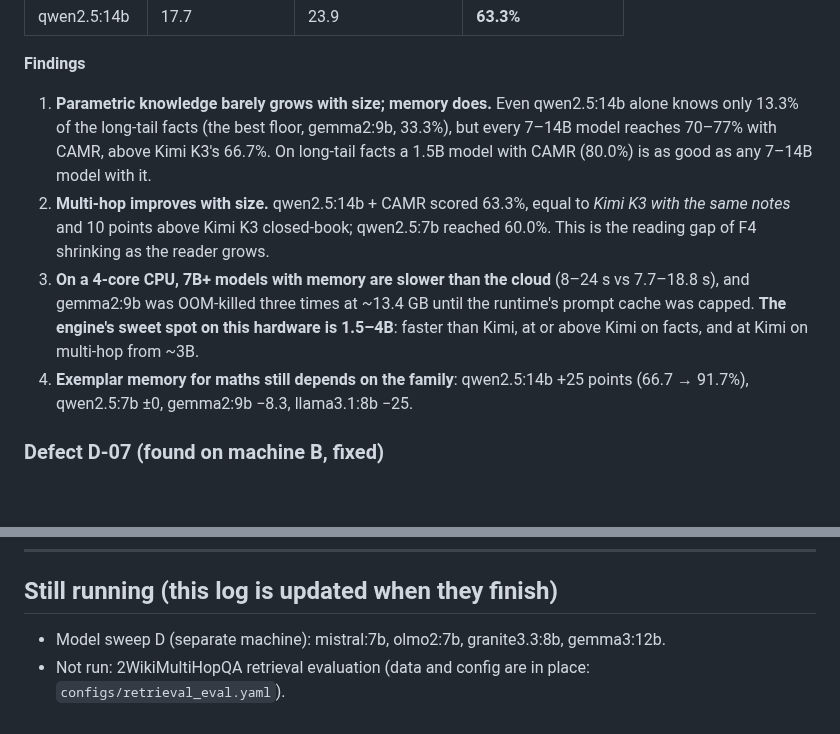
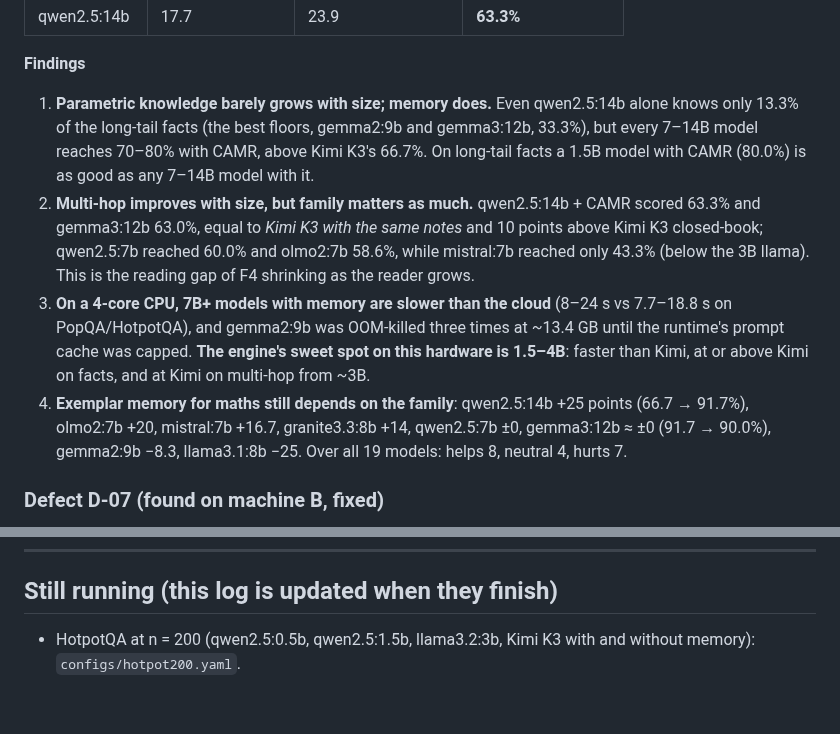
Before and after one commit to Satasdin/CAMR, a Markdown page: docs/FINDINGS.md, 2 parts joined by grey strips. Drawn GitHub-style; blank space fills up the shorter version.

```diff
--- a/docs/FINDINGS.md
+++ b/docs/FINDINGS.md
@@ -280,10 +309,10 @@ Mean seconds per answer **with CAMR** (same 4-core CPU class; Kimi K3 is 7.7 s o
 | qwen2.5:14b | 17.7 | 23.9 | **63.3%** |
 
 **Findings**
-1. **Parametric knowledge barely grows with size; memory does.** Even qwen2.5:14b alone knows only 13.3% of the long-tail facts (the best floor, gemma2:9b, 33.3%), but every 7–14B model reaches 70–77% with CAMR, above Kimi K3's 66.7%. On long-tail facts a 1.5B model with CAMR (80.0%) is as good as any 7–14B model with it.
-2. **Multi-hop improves with size.** qwen2.5:14b + CAMR scored 63.3%, equal to *Kimi K3 with the same notes* and 10 points above Kimi K3 closed-book; qwen2.5:7b reached 60.0%. This is the reading gap of F4 shrinking as the reader grows.
-3. **On a 4-core CPU, 7B+ models with memory are slower than the cloud** (8–24 s vs 7.7–18.8 s), and gemma2:9b was OOM-killed three times at ~13.4 GB until the runtime's prompt cache was capped. **The engine's sweet spot on this hardware is 1.5–4B**: faster than Kimi, at or above Kimi on facts, and at Kimi on multi-hop from ~3B.
-4. **Exemplar memory for maths still depends on the family**: qwen2.5:14b +25 points (66.7 → 91.7%), qwen2.5:7b ±0, gemma2:9b −8.3, llama3.1:8b −25.
+1. **Parametric knowledge barely grows with size; memory does.** Even qwen2.5:14b alone knows only 13.3% of the long-tail facts (the best floors, gemma2:9b and gemma3:12b, 33.3%), but every 7–14B model reaches 70–80% with CAMR, above Kimi K3's 66.7%. On long-tail facts a 1.5B model with CAMR (80.0%) is as good as any 7–14B model with it.
+2. **Multi-hop improves with size, but family matters as much.** qwen2.5:14b + CAMR scored 63.3% and gemma3:12b 63.0%, equal to *Kimi K3 with the same notes* and 10 points above Kimi K3 closed-book; qwen2.5:7b reached 60.0% and olmo2:7b 58.6%, while mistral:7b reached only 43.3% (below the 3B llama). This is the reading gap of F4 shrinking as the reader grows.
+3. **On a 4-core CPU, 7B+ models with memory are slower than the cloud** (8–24 s vs 7.7–18.8 s on PopQA/HotpotQA), and gemma2:9b was OOM-killed three times at ~13.4 GB until the runtime's prompt cache was capped. **The engine's sweet spot on this hardware is 1.5–4B**: faster than Kimi, at or above Kimi on facts, and at Kimi on multi-hop from ~3B.
+4. **Exemplar memory for maths still depends on the family**: qwen2.5:14b +25 points (66.7 → 91.7%), olmo2:7b +20, mistral:7b +16.7, granite3.3:8b +14, qwen2.5:7b ±0, gemma3:12b ≈ ±0 (91.7 → 90.0%), gemma2:9b −8.3, llama3.1:8b −25. Over all 19 models: helps 8, neutral 4, hurts 7.
 
 ### Defect D-07 (found on machine B, fixed)
 When the Ollama server stopped mid-sweep, every query failed with a logged error (IR-07 behaved as designed), but the run was still marked `completed`, so `resume` skipped it. Fix: resume now re-runs any run that has failed queries; the failed run is kept for the record and analysis uses the newer run (`tests/test_harness.py::test_runtime_down_logs_failures_and_continues`).
@@ -364,5 +393,4 @@ Regenerate: `python scripts/make_figures.py` and `python scripts/screenshot_insp
 
 ## Still running (this log is updated when they finish)
 
-- Model sweep D (separate machine): mistral:7b, olmo2:7b, granite3.3:8b, gemma3:12b.
-- Not run: 2WikiMultiHopQA retrieval evaluation (data and config are in place: `configs/retrieval_eval.yaml`).
+- HotpotQA at n = 200 (qwen2.5:0.5b, qwen2.5:1.5b, llama3.2:3b, Kimi K3 with and without memory): `configs/hotpot200.yaml`.
```
Also changed, not shown: other parts of docs/FINDINGS.md (+35 -6 lines), docs/figures/fig_model_sweep.png, 1 other file.
